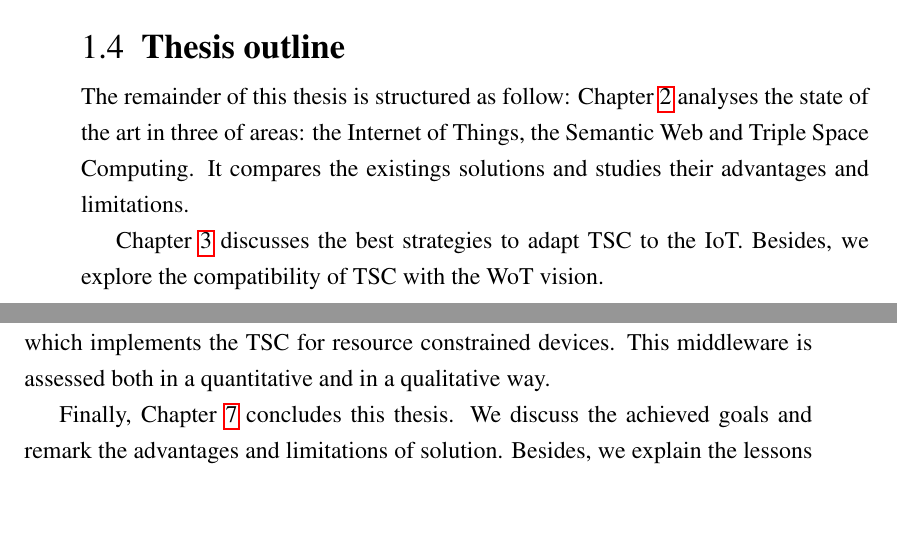
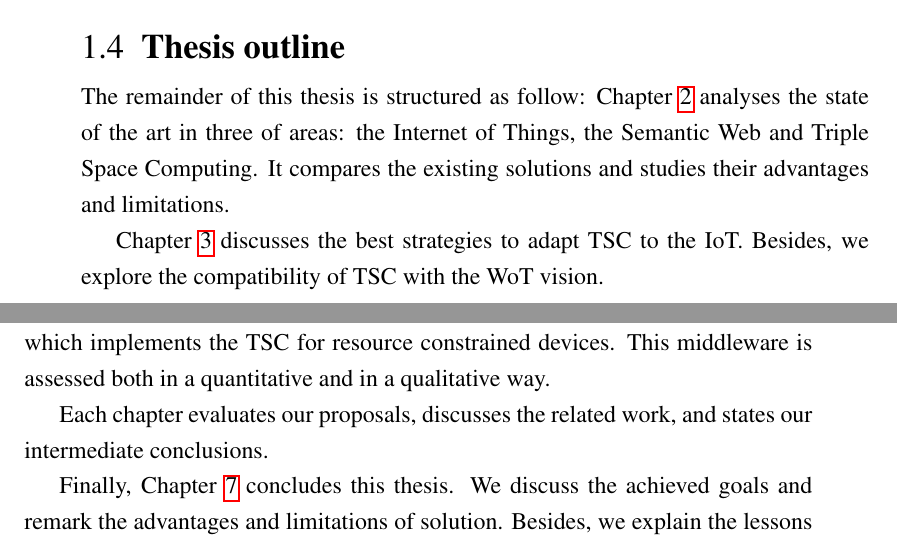
Before and after one commit to gomezgoiri/dissertation, a LaTeX thesis (dissertation.tex, which reads 1_introduction/4_outline.tex): two parts of pages 25 and 26 of 43, joined at a grey line, cut so that both start at the same text, the shorter picture padded with empty space. Compiled offline with pdfLaTeX; a LaTeX package or settings file that is missing is left out.

Commit message:
Some future tasks and other minor changes

```diff
--- a/1_introduction/4_outline.tex
+++ b/1_introduction/4_outline.tex
@@ -1,10 +1,12 @@
 \section{Thesis outline}
 \label{sec:Outline}
+
+% TODO hacer un esquemita chulo con las distintas partes en colores e irlo poniendolo parcialmente en cada sección
 
 The remainder of this thesis is structured as follow:
 Chapter~\ref{cha:stateoftheart} analyses the state of the art in three of areas:
 the Internet of Things, the Semantic Web and Triple Space Computing.
-It compares the existings solutions and studies their advantages and limitations.
+It compares the existing solutions and studies their advantages and limitations.
 
 % problema de siempre AmI o IoT?
 % mirar mejor cómo meterlo, si en el estado del arte o donde
@@ -28,7 +30,9 @@ a service-based approach and a straightforward writing approach. % where the dev
 
 Chapter~\ref{cha:implementation} demonstrates the feasibility of some of the ideas expressed in the previous chapters.
 To that end, we have developed a middleware called \emph{Otsopack} which implements the TSC for resource constrained devices.
-This middleware is assessed both in a quantitative and in a qualitative way. % measurements and
+This middleware is assessed both in a quantitative and in a qualitative way. % measurements and scenarios
+
+Each chapter evaluates our proposals, discusses the related work, and states our intermediate conclusions.
 
 Finally, Chapter~\ref{cha:conclusions} concludes this thesis.
 We discuss the achieved goals and remark the advantages and limitations of solution.
```
